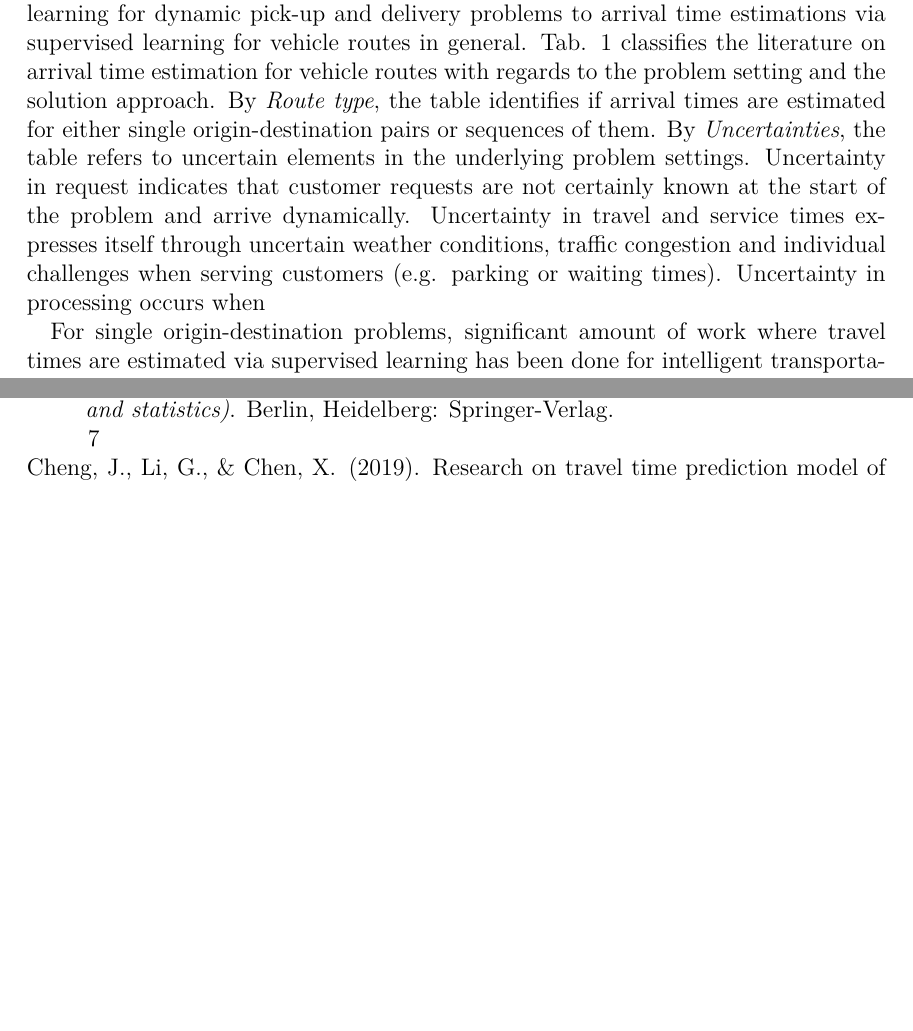
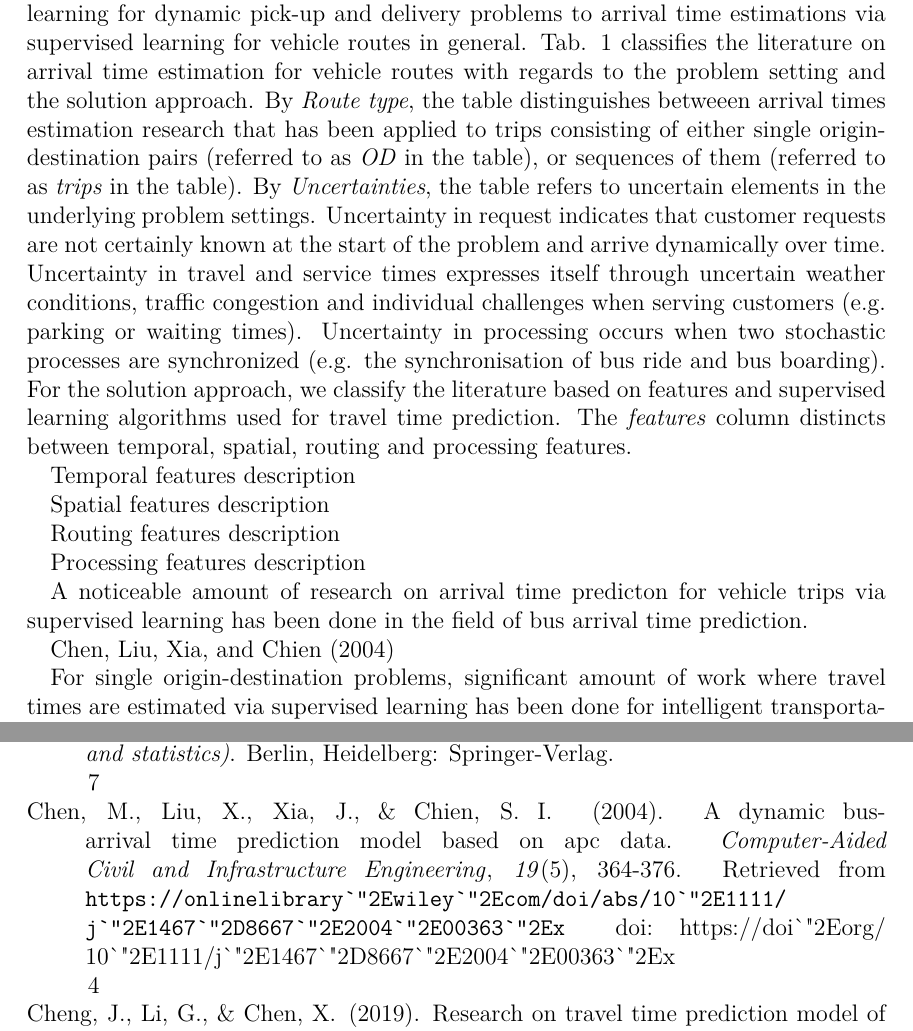
Before and after one commit to geezah/BachelorThesis, a LaTeX thesis (ds_latex/ds_seminar.tex, which reads ds_latex/LiteratureReview.tex): two parts of pages 12 and 20 of 21, joined at a grey line, cut so that both start at the same text, the shorter picture padded with empty space. Compiled offline with pdfLaTeX; a LaTeX package or settings file that is missing is left out.

Commit message:
Classification description almost finished

```diff
--- a/ds_latex/LiteratureReview.tex
+++ b/ds_latex/LiteratureReview.tex
@@ -23,11 +23,22 @@ Other than \cite{Hildebrandt2020_EAT}, research on arrival time estimation via s
 
 With this section, we broaden the scope from arrival time estimations via supervised learning for dynamic pick-up and delivery problems to arrival time estimations via supervised learning for vehicle routes in general.
 Tab. 1 classifies the literature on arrival time estimation for vehicle routes with regards to the problem setting and the solution approach.
-By \textit{Route type}, the table identifies if arrival times are estimated for either single origin-destination pairs or sequences of them.
-By \textit{Uncertainties}, the table refers to uncertain elements in the underlying problem settings. Uncertainty in request indicates that customer requests are not certainly known at the start of the problem and arrive dynamically. Uncertainty in travel and service times expresses itself through uncertain weather conditions, traffic congestion and individual challenges when serving customers (e.g. parking or waiting times). Uncertainty in processing occurs when
+By \textit{Route type}, the table distinguishes betweeen arrival times estimation research that has been applied to trips consisting of either single origin-destination pairs (referred to as \textit{OD} in the table), or sequences of them (referred to as \textit{trips} in the table).
+By \textit{Uncertainties}, the table refers to uncertain elements in the underlying problem settings. Uncertainty in request indicates that customer requests are not certainly known at the start of the problem and arrive dynamically over time. Uncertainty in travel and service times expresses itself through uncertain weather conditions, traffic congestion and individual challenges when serving customers (e.g. parking or waiting times). Uncertainty in processing occurs when two stochastic processes are synchronized (e.g. the synchronisation of bus ride and bus boarding). For the solution approach, we classify the literature based on features and supervised learning algorithms used for travel time prediction. The \textit{features} column distincts between temporal, spatial, routing and processing features.
+
+Temporal features description
+
+Spatial features description
+
+Routing features description
+
+Processing features description
+
+A noticeable amount of research on arrival time predicton for vehicle trips via supervised learning has been done in the field of bus arrival time prediction.
+
+\cite{Chen2004_ANNKalman}
 
 For single origin-destination problems, significant amount of work where travel times are estimated via supervised learning has been done for intelligent transportation systems.
-
 To predict travel times on freeways for different short-term forecasting horizons, \cite{Vanajakshi2007} use support vector regression (SVR) based on estimated route travel times from prior research and conclude that SVR and ANNs perform comparably good and outperform prediction methods which are based on historical average values or most recently obtained travel time information.
 \cite{Siripanpornchana2016_AnnWithDbnFS} propose a deep learning architecture consisting of a deep belief network and a sigmoid regression layer. Former learns features in an unsupervised fashion based on historical route travel times as inputs, latter then estimates travel times based on these learned features. \cite{Cheng2019_GBDT} use a GBDT model based on manually selected travel time features and traffic state related variables. In their study, GBDTs outperform feedforward neural networks and support vector machines.
 
```
Also changed, not shown: ds_latex/ds_seminar.pdf.
